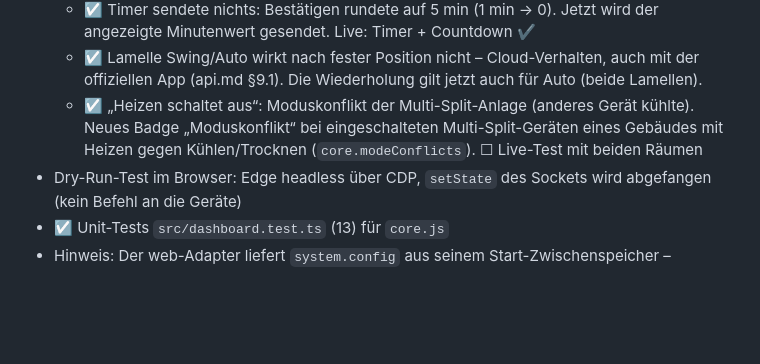
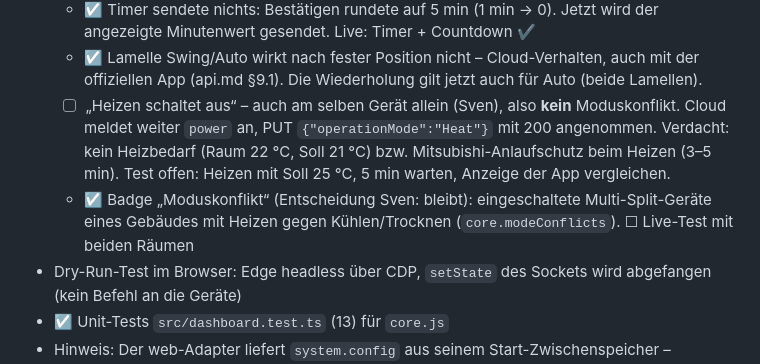
Before and after one commit to Sven-83/ioBroker.melhome, a Markdown page: docs/PLAN.md, the part around the change. GitHub-like rendering; blank space fills up the shorter version.

Commit message:
docs: heat issue is not a mode conflict, test pending
Co-Authored-By: Claude Opus 5.5 <noreply@anthropic.com>

```diff
--- a/docs/PLAN.md
+++ b/docs/PLAN.md
@@ -90,7 +90,8 @@ Referenz: `reference/melcloud_vis2_iframe.html`
 - ☑ Bedientest 2026-10-14 (Sven, echte Befehle): Ein/Aus, Modi, Solltemperatur, Lüfter, Lamellen-Positionen ✔. Befunde:
   - ☑ Timer sendete nichts: Bestätigen rundete auf 5 min (1 min → 0). Jetzt wird der angezeigte Minutenwert gesendet. Live: Timer + Countdown ✔
   - ☑ Lamelle Swing/Auto wirkt nach fester Position nicht – Cloud-Verhalten, auch mit der offiziellen App (api.md §9.1). Die Wiederholung gilt jetzt auch für Auto (beide Lamellen).
-  - ☑ „Heizen schaltet aus“: Moduskonflikt der Multi-Split-Anlage (anderes Gerät kühlte). Neues Badge „Moduskonflikt“ bei eingeschalteten Multi-Split-Geräten eines Gebäudes mit Heizen gegen Kühlen/Trocknen (`core.modeConflicts`). ☐ Live-Test mit beiden Räumen
+  - ☐ „Heizen schaltet aus“ – auch am selben Gerät allein (Sven), also **kein** Moduskonflikt. Cloud meldet weiter `power` an, PUT `{"operationMode":"Heat"}` mit 200 angenommen. Verdacht: kein Heizbedarf (Raum 22 °C, Soll 21 °C) bzw. Mitsubishi-Anlaufschutz beim Heizen (3–5 min). Test offen: Heizen mit Soll 25 °C, 5 min warten, Anzeige der App vergleichen.
+  - ☑ Badge „Moduskonflikt“ (Entscheidung Sven: bleibt): eingeschaltete Multi-Split-Geräte eines Gebäudes mit Heizen gegen Kühlen/Trocknen (`core.modeConflicts`). ☐ Live-Test mit beiden Räumen
 - Dry-Run-Test im Browser: Edge headless über CDP, `setState` des Sockets wird abgefangen (kein Befehl an die Geräte)
 - ☑ Unit-Tests `src/dashboard.test.ts` (13) für `core.js`
 - Hinweis: Der web-Adapter liefert `system.config` aus seinem Start-Zwischenspeicher – Sprachwechsel greift erst nach Neustart der web-Instanz
```
